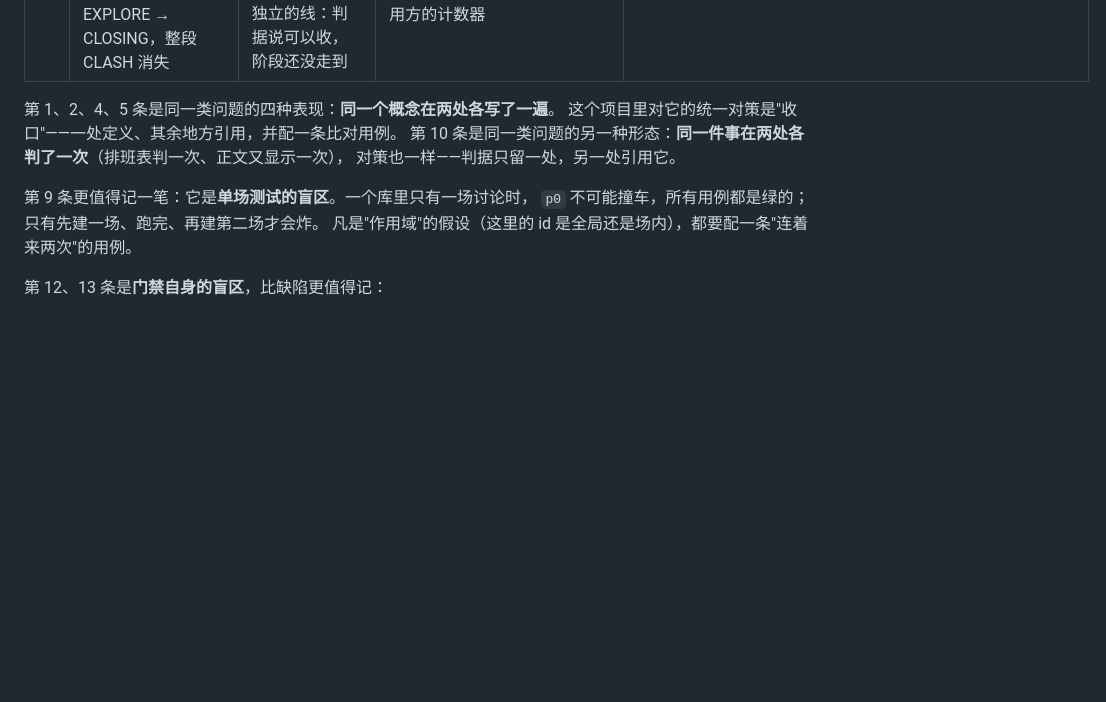
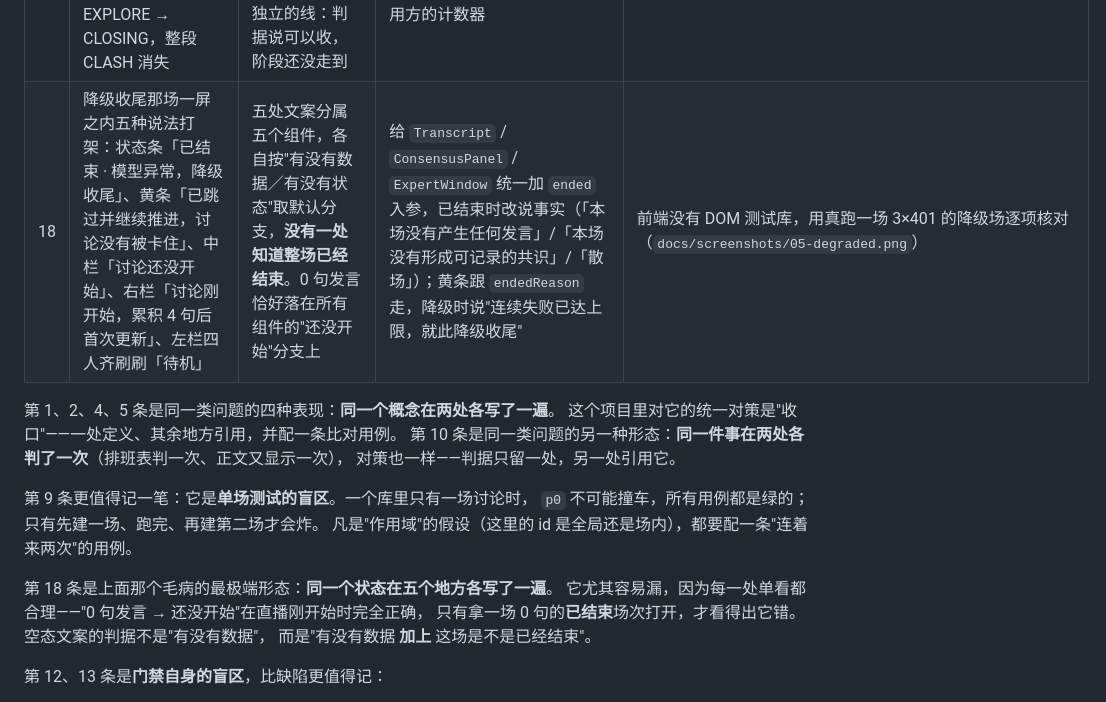
Before and after one commit to ZYX-453/ai-panel-studio, a Markdown page: docs/06-开发说明.md, the part around the change. Drawn GitHub-style; blank space fills up the shorter version.

```diff
--- a/docs/06-开发说明.md
+++ b/docs/06-开发说明.md
@@ -221,6 +221,7 @@ function applyEvent(state: StudioState, event: StudioEvent): StudioState
 | 15 | 跑 4 场 2 人小阵容，没有一场 `converged`；查库发现分歧从第 4 句起**恒为 6 条且在增长** | ① `merge()` 对分歧只累加，`max_points` 只管共识不管分歧；② 分歧想消失只能靠"与新共识相似度 ≥ 0.5"，而分歧写「周报该不该取消」、共识写「周报不必当唯一载体」，永远撞不上。合起来使 D1 的"连续两版零分歧"**数学上不可达** | 模型显式声明 `resolved`（逐字引用旧分歧）+ 代码 0.9 阈值裁决 + 分歧上限 6 砍最新 | `test_explicit_resolved_removes_the_named_dispute`、`test_resolved_cannot_delete_something_not_in_the_list`、`test_disputes_capped_keeping_earliest`；注入停掉 resolved 通道会红 |
 | 16 | 加了 `resolved` 字段后，整场 7 个版本 `points` 全空，E2E 的"末版 points 非空"断言报红 | prompt 文案有歧义：写了"已解决的分歧要挪进 points"，模型理解成"points 只放已解决的分歧"，而这场没有已解决的分歧 | 明确"points 写多方认同的结论，与 resolved 是两件独立的事"，并补"超过 15 句通常至少 1 条" | 同一上下文连抽 3 次都稳定给出共识（`scripts/diag_consensus.py`） |
 | 17 | 放宽收敛判据后终于跑出 `converged`，但只有 10 句，阶段是 OPENING → EXPLORE → CLOSING，整段 CLASH 消失 | 只改了"分歧 ≤ 1"这一个条件，没意识到"提前收尾"和"阶段推进"是两条互相独立的线：判据说可以收，阶段还没走到 | 加"必须已经走进 CLASH 才允许提前收尾"；分歧条数改为直接从 `consensus` 读，不依赖调用方的计数器 | `test_converged_requires_having_reached_clash`（第 10 句不收、第 11 句收） |
+| 18 | 降级收尾那场一屏之内五种说法打架：状态条「已结束 · 模型异常，降级收尾」、黄条「已跳过并继续推进，讨论没有被卡住」、中栏「讨论还没开始」、右栏「讨论刚开始，累积 4 句后首次更新」、左栏四人齐刷刷「待机」 | 五处文案分属五个组件，各自按"有没有数据／有没有状态"取默认分支，**没有一处知道整场已经结束**。0 句发言恰好落在所有组件的"还没开始"分支上 | 给 `Transcript` / `ConsensusPanel` / `ExpertWindow` 统一加 `ended` 入参，已结束时改说事实（「本场没有产生任何发言」/「本场没有形成可记录的共识」/「散场」）；黄条跟 `endedReason` 走，降级时说"连续失败已达上限，就此降级收尾" | 前端没有 DOM 测试库，用真跑一场 3×401 的降级场逐项核对（`docs/screenshots/05-degraded.png`） |
 
 第 1、2、4、5 条是同一类问题的四种表现：**同一个概念在两处各写了一遍**。
 这个项目里对它的统一对策是"收口"——一处定义、其余地方引用，并配一条比对用例。
@@ -230,6 +231,11 @@ function applyEvent(state: StudioState, event: StudioEvent): StudioState
 第 9 条更值得记一笔：它是**单场测试的盲区**。一个库里只有一场讨论时，
 `p0` 不可能撞车，所有用例都是绿的；只有先建一场、跑完、再建第二场才会炸。
 凡是"作用域"的假设（这里的 id 是全局还是场内），都要配一条"连着来两次"的用例。
+
+第 18 条是上面那个毛病的最极端形态：**同一个状态在五个地方各写了一遍**。
+它尤其容易漏，因为每一处单看都合理——"0 句发言 → 还没开始"在直播刚开始时完全正确，
+只有拿一场 0 句的**已结束**场次打开，才看得出它错。空态文案的判据不是"有没有数据"，
+而是"有没有数据 **加上** 这场是不是已经结束"。
 
 第 12、13 条是**门禁自身的盲区**，比缺陷更值得记：
 
```
Also changed, not shown: README.md (+5 -3 lines), docs/08-已完成与未完成.md (+12 -13 lines), docs/screenshots/01-lobby.png, docs/screenshots/02-confirm.png, docs/screenshots/03-live.png, docs/screenshots/04-finished-tail.png, docs/screenshots/05-degraded.png, docs/screenshots/06-narrow-tabs.png.
